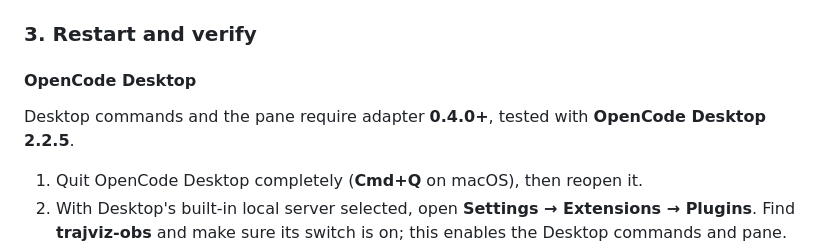
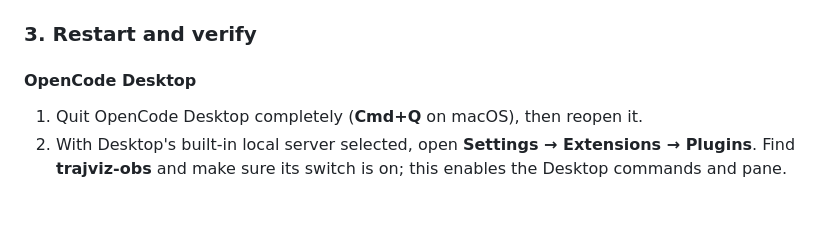
Before and after one commit to rshu/TrajViz-Obs, a Markdown page: opencode/README.md, the part around the change. Drawn GitHub-style; blank space fills up the shorter version.

```diff
--- a/opencode/README.md
+++ b/opencode/README.md
@@ -45,8 +45,6 @@ Alternatively, enable it for **one project only** by putting the entry in `openc
 ### 3. Restart and verify
 
 #### OpenCode Desktop
-
-Desktop commands and the pane require adapter **0.4.0+**, tested with **OpenCode Desktop 2.2.5**.
 
 1. Quit OpenCode Desktop completely (**Cmd+Q** on macOS), then reopen it.
 2. With Desktop's built-in local server selected, open **Settings → Extensions → Plugins**. Find **trajviz-obs** and make sure its switch is on; this enables the Desktop commands and pane.
```
Also changed, not shown: README.md (+22 -16 lines), assets/demo-opencode-agents-light.png (added), assets/demo-opencode-agents.png (deleted), assets/demo-opencode-desktop-light.jpg (deleted), assets/demo-opencode-desktop-light.png (added), assets/demo-opencode-overview-light.png.
